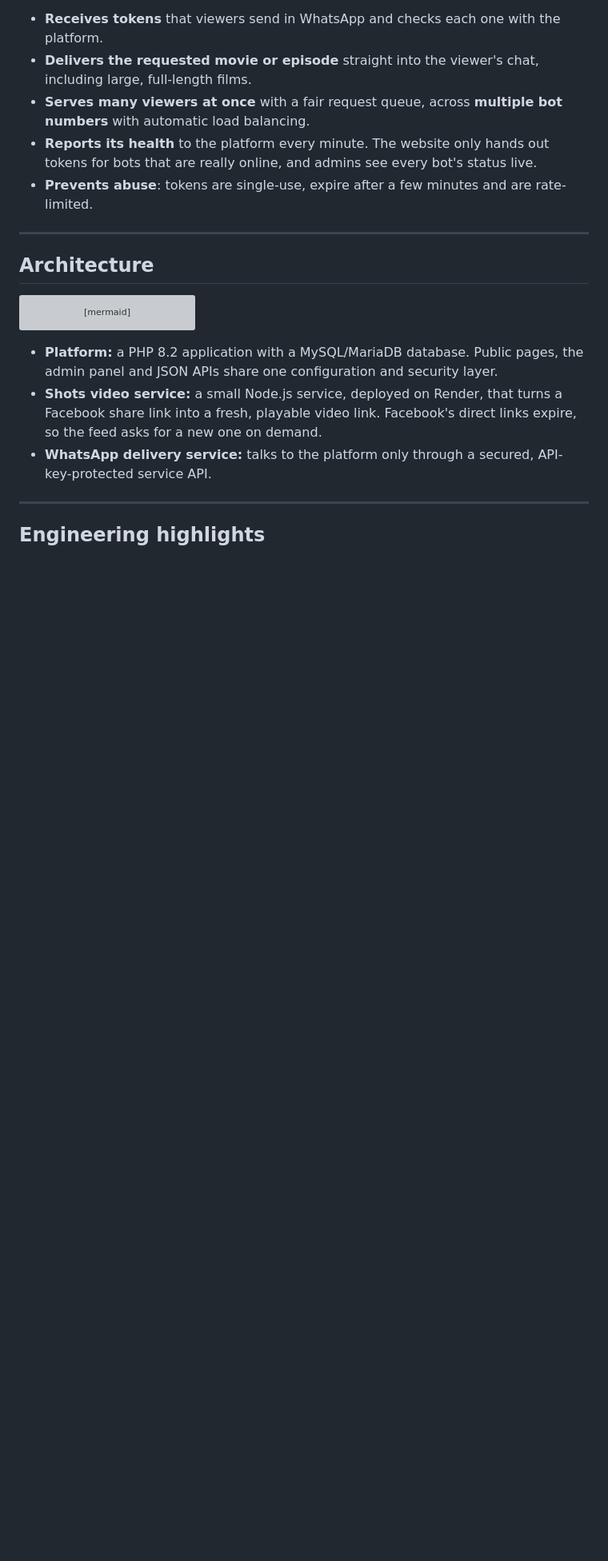
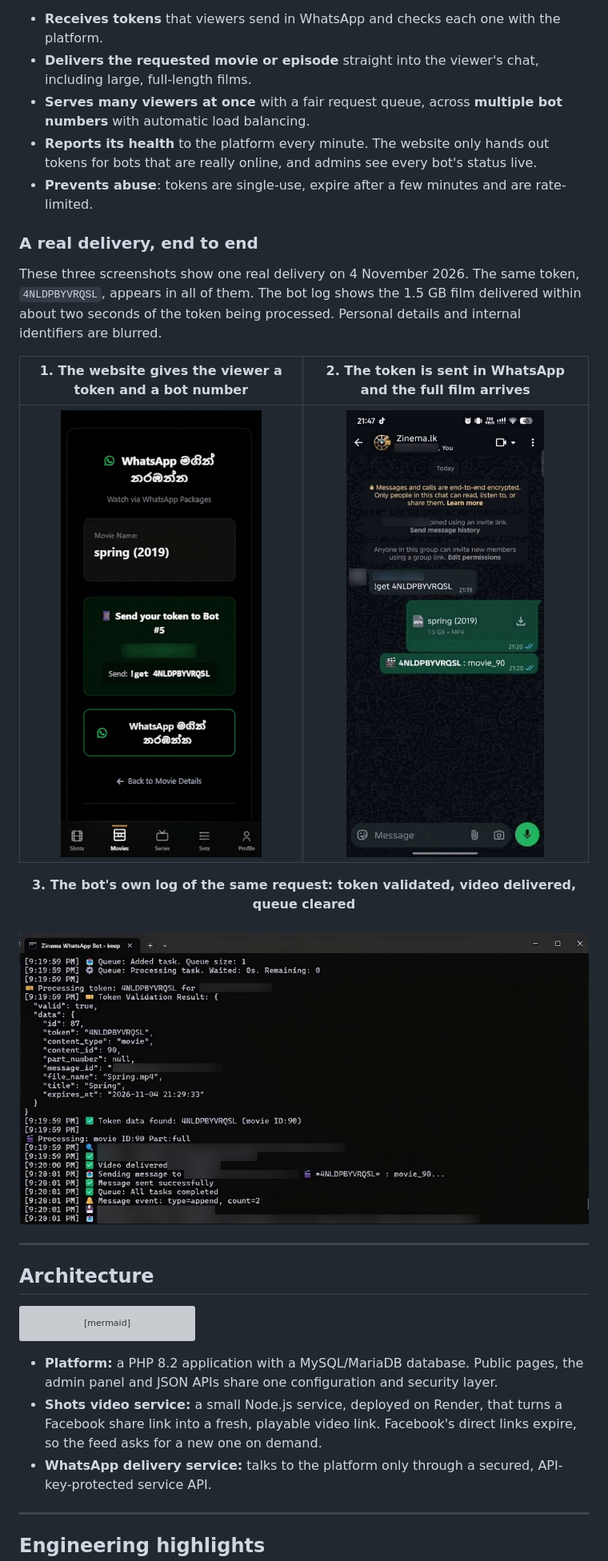
Before and after one commit to gayashan-indrasankha/Zinema.lk, a Markdown page: README.md, the part around one of its changes. Shown at 80% size. Rendered like a GitHub page; pictures changed too: docs/screenshots/14-whatsapp-proof-token.png (added), docs/screenshots/15-whatsapp-proof-delivery.png (added), docs/screenshots/16-whatsapp-proof-bot-log.png (added); blank space fills up the shorter version; grey boxes are pictures that could not be loaded.

Commit message:
docs: add screenshots of a real WhatsApp delivery
Show one delivery end to end: the token on the website, the film arriving
in the chat, and the bot's log of the same request. The same token appears
in all three.

Personal details and internal identifiers are blurred.

```diff
--- a/README.md
+++ b/README.md
@@ -151,6 +151,22 @@ intentionally kept private. What it does:
 - **Serves many viewers at once** with a fair request queue, across **multiple bot numbers** with automatic load balancing.
 - **Reports its health** to the platform every minute. The website only hands out tokens for bots that are really online, and admins see every bot's status live.
 - **Prevents abuse**: tokens are single-use, expire after a few minutes and are rate-limited.
+
+### A real delivery, end to end
+
+These three screenshots show one real delivery on 4 November 2026. The same token,
+`4NLDPBYVRQSL`, appears in all of them. The bot log shows the 1.5 GB film delivered within about two
+seconds of the token being processed. Personal details and internal identifiers are blurred.
+
+| 1. The website gives the viewer a token and a bot number | 2. The token is sent in WhatsApp and the full film arrives |
+|:---:|:---:|
+| <img src="docs/screenshots/14-whatsapp-proof-token.png" alt="Watch via WhatsApp page showing token 4NLDPBYVRQSL for Spring (2019)" width="280"> | <img src="docs/screenshots/15-whatsapp-proof-delivery.png" alt="WhatsApp chat where the token is sent and a 1.5 GB MP4 of Spring (2019) is delivered" width="280"> |
+
+<p align="center">
+  <strong>3. The bot's own log of the same request: token validated, video delivered, queue cleared</strong>
+  <br><br>
+  <img src="docs/screenshots/16-whatsapp-proof-bot-log.png" alt="WhatsApp bot console log validating token 4NLDPBYVRQSL and delivering movie ID 90">
+</p>
 
 ---
 
```
Also changed, not shown: other parts of README.md (+1 -1 lines).
